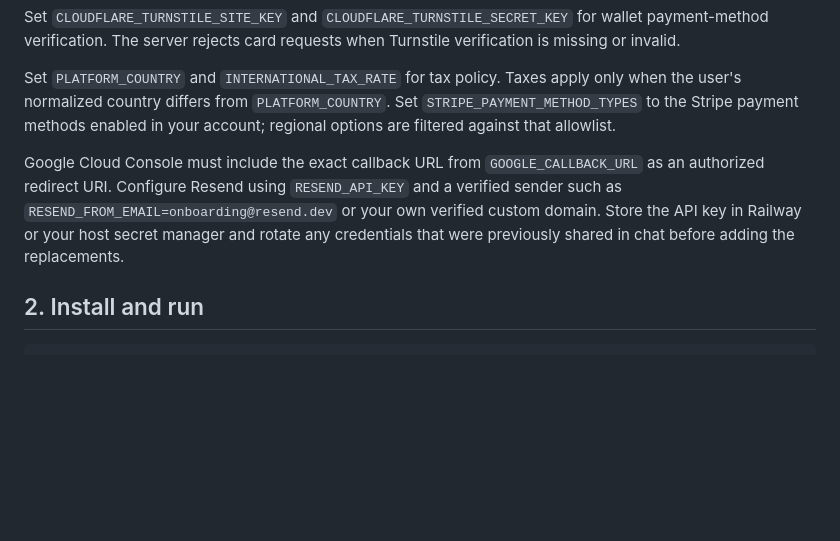
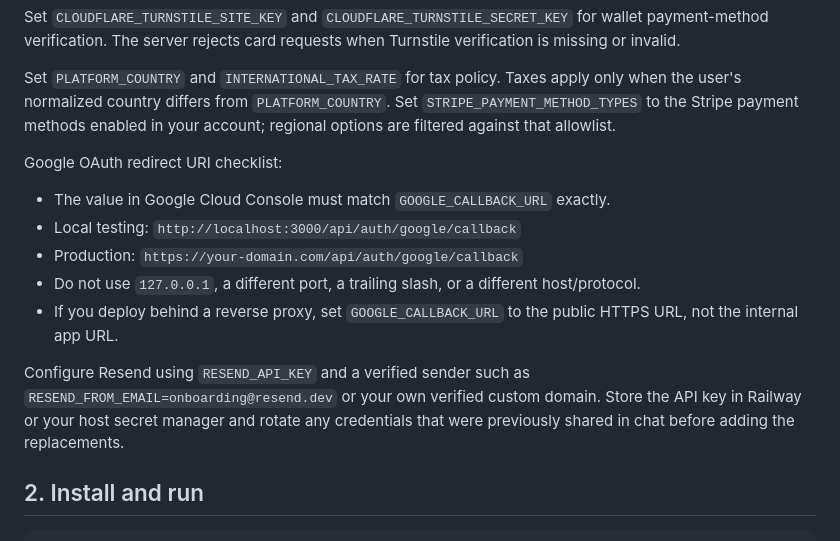
Before and after one commit to chyt84709-source/TaskFlow, a Markdown page: DEPLOYMENT.md, the part around the change. Rendered like a GitHub page; blank space fills up the shorter version.

Commit message:
Clarify Google OAuth redirect URI requirements

```diff
--- a/DEPLOYMENT.md
+++ b/DEPLOYMENT.md
@@ -12,7 +12,15 @@ Set `CLOUDFLARE_TURNSTILE_SITE_KEY` and `CLOUDFLARE_TURNSTILE_SECRET_KEY` for wa
 
 Set `PLATFORM_COUNTRY` and `INTERNATIONAL_TAX_RATE` for tax policy. Taxes apply only when the user's normalized country differs from `PLATFORM_COUNTRY`. Set `STRIPE_PAYMENT_METHOD_TYPES` to the Stripe payment methods enabled in your account; regional options are filtered against that allowlist.
 
-Google Cloud Console must include the exact callback URL from `GOOGLE_CALLBACK_URL` as an authorized redirect URI. Configure Resend using `RESEND_API_KEY` and a verified sender such as `RESEND_FROM_EMAIL=onboarding@resend.dev` or your own verified custom domain. Store the API key in Railway or your host secret manager and rotate any credentials that were previously shared in chat before adding the replacements.
+Google OAuth redirect URI checklist:
+
+- The value in Google Cloud Console must match `GOOGLE_CALLBACK_URL` exactly.
+- Local testing: `http://localhost:3000/api/auth/google/callback`
+- Production: `https://your-domain.com/api/auth/google/callback`
+- Do not use `127.0.0.1`, a different port, a trailing slash, or a different host/protocol.
+- If you deploy behind a reverse proxy, set `GOOGLE_CALLBACK_URL` to the public HTTPS URL, not the internal app URL.
+
+Configure Resend using `RESEND_API_KEY` and a verified sender such as `RESEND_FROM_EMAIL=onboarding@resend.dev` or your own verified custom domain. Store the API key in Railway or your host secret manager and rotate any credentials that were previously shared in chat before adding the replacements.
 
 ## 2. Install and run
 
```
